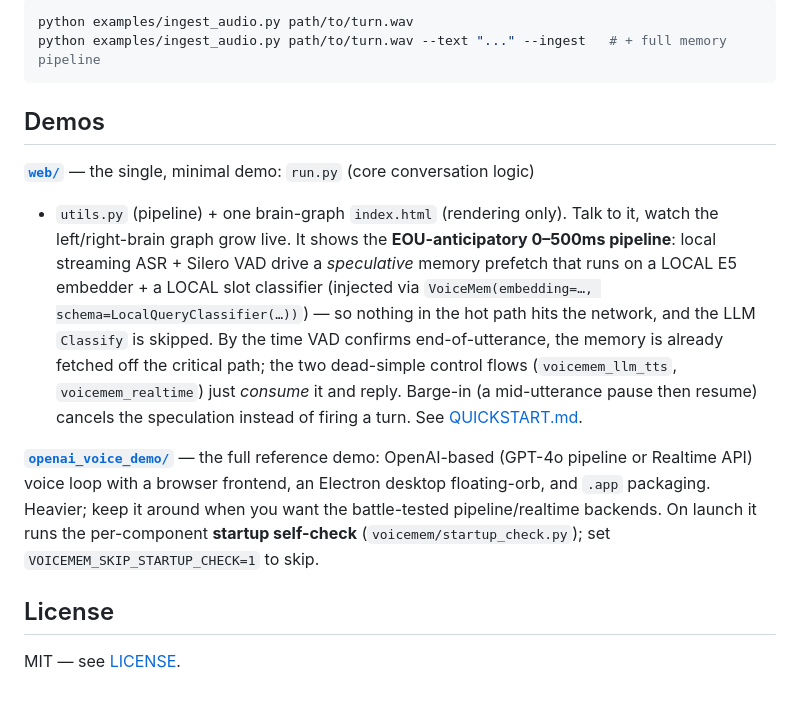
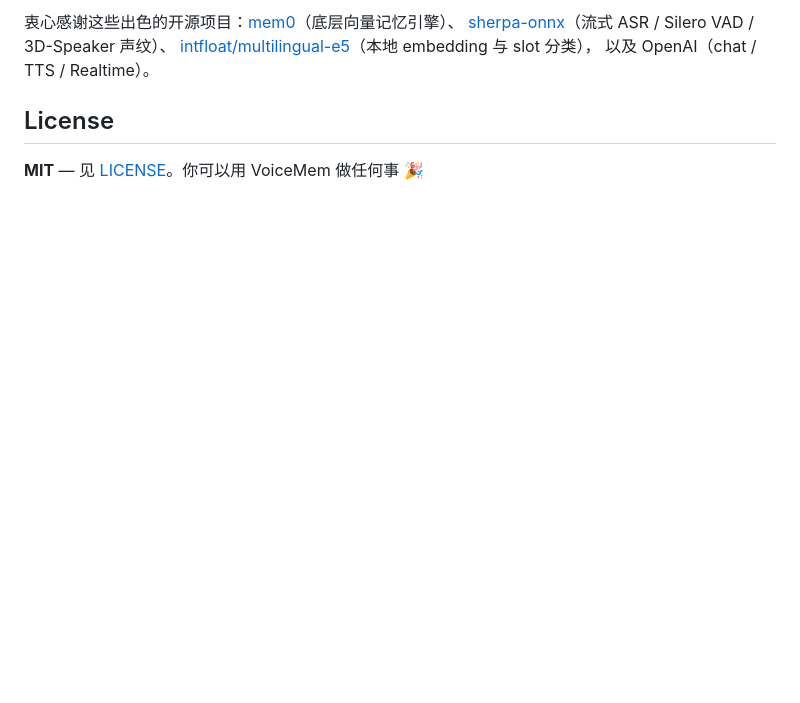
Before and after one commit to lang-jiaqi/Voicemem_open, a Markdown page: README.md, the part around one of its changes. Drawn GitHub-style; blank space fills up the shorter version.

````diff
--- a/README.md
+++ b/README.md
@@ -157,29 +121,8 @@ Try the perception layers directly on a `.wav` file:
-```bash
-python examples/ingest_audio.py path/to/turn.wav
-python examples/ingest_audio.py path/to/turn.wav --text "..." --ingest   # + full memory pipeline
-```
-
-## Demos
-
-**[`web/`](web/)** — the single, minimal demo: `run.py` (core conversation logic)
-+ `utils.py` (pipeline) + one brain-graph `index.html` (rendering only). Talk to
-it, watch the left/right-brain graph grow live. It shows the **EOU-anticipatory
-0–500ms pipeline**: local streaming ASR + Silero VAD drive a *speculative* memory
-prefetch that runs on a LOCAL E5 embedder + a LOCAL slot classifier (injected via
-`VoiceMem(embedding=…, schema=LocalQueryClassifier(…))`) — so nothing in the hot
-path hits the network, and the LLM `Classify` is skipped. By the time VAD confirms
-end-of-utterance, the memory is already fetched off the critical path; the two
-dead-simple control flows (`voicemem_llm_tts`, `voicemem_realtime`) just *consume*
-it and reply. Barge-in (a mid-utterance pause then resume) cancels the speculation
-instead of firing a turn. See [QUICKSTART.md](QUICKSTART.md).
-
-**[`openai_voice_demo/`](openai_voice_demo/)** — the full reference demo:
-OpenAI-based (GPT-4o pipeline or Realtime API) voice loop with a browser
-frontend, an Electron desktop floating-orb, and `.app` packaging. Heavier; keep
-it around when you want the battle-tested pipeline/realtime backends. On launch
-it runs the per-component **startup self-check** (`voicemem/startup_check.py`);
-set `VOICEMEM_SKIP_STARTUP_CHECK=1` to skip.
+衷心感谢这些出色的开源项目：[mem0](https://github.com/mem0ai/mem0)（底层向量记忆引擎）、
+[sherpa-onnx](https://github.com/k2-fsa/sherpa-onnx)（流式 ASR / Silero VAD / 3D-Speaker 声纹）、
+[intfloat/multilingual-e5](https://huggingface.co/intfloat/multilingual-e5-small)（本地 embedding 与 slot 分类），
+以及 OpenAI（chat / TTS / Realtime）。
 
 ## License
 
-MIT — see [LICENSE](LICENSE).
+**MIT** — 见 [LICENSE](LICENSE)。你可以用 VoiceMem 做任何事 🎉
````
Also changed, not shown: other parts of README.md (+92 -128 lines).
